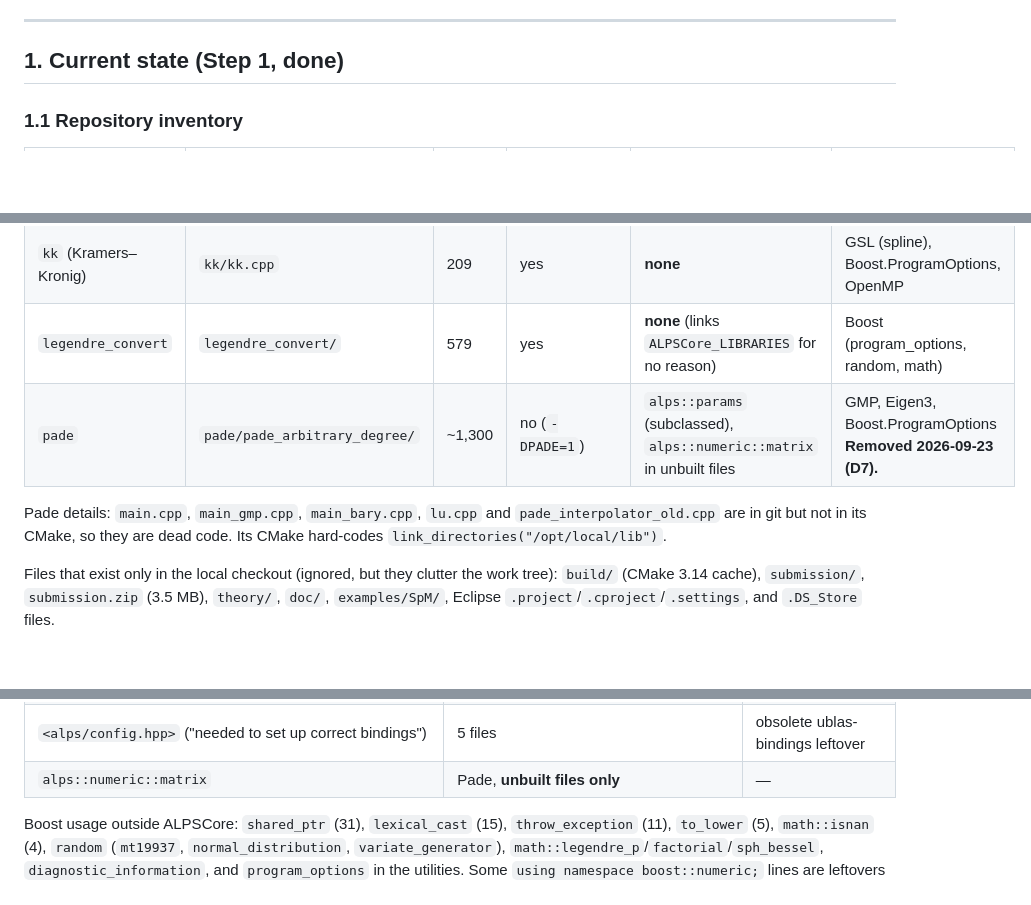
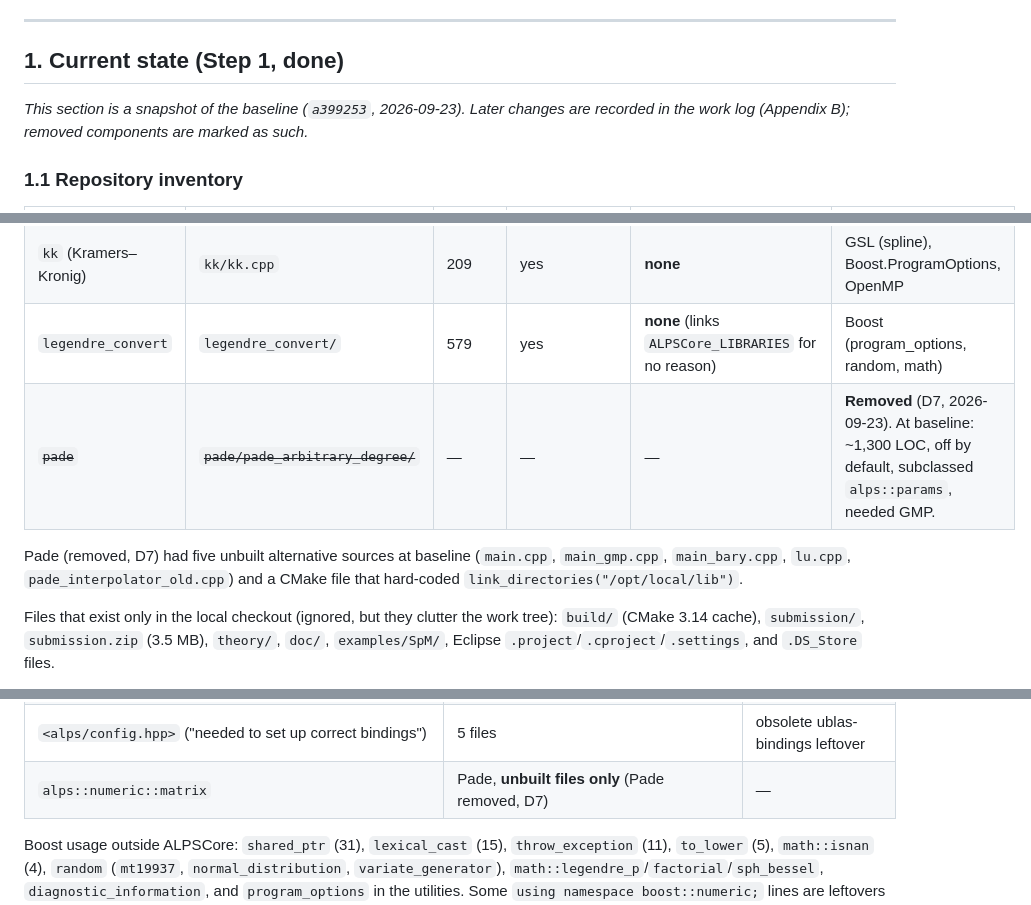
Before and after one commit to CQMP/Maxent, a Markdown page: ALPS3_MIGRATION_PLAN.md, 3 parts joined by grey strips. Rendered like a GitHub page; blank space fills up the shorter version.

Commit message:
Plan: mark Pade as removed in the baseline inventory
Section 1 is a snapshot of the baseline; say so explicitly, and replace
the Pade inventory row and details paragraph with removal notes. The
other Pade mentions in sections 1.3, 1.5 and 3.2 now point to D7.

```diff
--- a/ALPS3_MIGRATION_PLAN.md
+++ b/ALPS3_MIGRATION_PLAN.md
@@ -25,6 +25,10 @@ Reference trees used for this analysis:
 
 ## 1. Current state (Step 1, done)
 
+*This section is a snapshot of the baseline (`a399253`, 2026-09-23). Later
+changes are recorded in the work log (Appendix B); removed components are
+marked as such.*
+
 ### 1.1 Repository inventory
 
 | Component | Path | LOC | Built by default | ALPSCore use | Other deps |
@@ -34,11 +38,11 @@ Reference trees used for this analysis:
 | Unit tests | `test/*Test.cpp` (6 files) | ~1,640 | yes (`Testing=ON`) | params, hdf5, `temporary_filename` | bundled Google Test (`gtest-all.cc`, 21k-line `gtest.h`) |
 | `kk` (Kramers–Kronig) | `kk/kk.cpp` | 209 | yes | **none** | GSL (spline), Boost.ProgramOptions, OpenMP |
 | `legendre_convert` | `legendre_convert/` | 579 | yes | **none** (links `ALPSCore_LIBRARIES` for no reason) | Boost (program_options, random, math) |
-| `pade` | `pade/pade_arbitrary_degree/` | ~1,300 | no (`-DPADE=1`) | `alps::params` (subclassed), `alps::numeric::matrix` in unbuilt files | GMP, Eigen3, Boost.ProgramOptions **Removed 2026-09-23 (D7).** |
+| ~~`pade`~~ | ~~`pade/pade_arbitrary_degree/`~~ | — | — | — | **Removed** (D7, 2026-09-23). At baseline: ~1,300 LOC, off by default, subclassed `alps::params`, needed GMP. |
 
-Pade details: `main.cpp`, `main_gmp.cpp`, `main_bary.cpp`, `lu.cpp` and
-`pade_interpolator_old.cpp` are in git but not in its CMake, so they are dead
-code. Its CMake hard-codes `link_directories("/opt/local/lib")`.
+Pade (removed, D7) had five unbuilt alternative sources at baseline
+(`main.cpp`, `main_gmp.cpp`, `main_bary.cpp`, `lu.cpp`, `pade_interpolator_old.cpp`)
+and a CMake file that hard-coded `link_directories("/opt/local/lib")`.
 
 Files that exist only in the local checkout (ignored, but they clutter the work
 tree): `build/` (CMake 3.14 cache), `submission/`, `submission.zip` (3.5 MB),
@@ -83,7 +87,7 @@ two places: output in `MaxEntSimulation::evaluate()`, and input in
 | `alps::fs::remove_extensions` | `maxent.cpp:88` | 1 |
 | `alps::cast` | `eigen_hdf5.hpp` (`using` only, never called) | 0 real uses |
 | `<alps/config.hpp>` ("needed to set up correct bindings") | 5 files | obsolete ublas-bindings leftover |
-| `alps::numeric::matrix` | Pade, **unbuilt files only** | — |
+| `alps::numeric::matrix` | Pade, **unbuilt files only** (Pade removed, D7) | — |
 
 Boost usage outside ALPSCore: `shared_ptr` (31), `lexical_cast` (15),
 `throw_exception` (11), `to_lower` (5), `math::isnan` (4), `random`
```
Also changed, not shown: other parts of ALPS3_MIGRATION_PLAN.md (+2 -2 lines).
